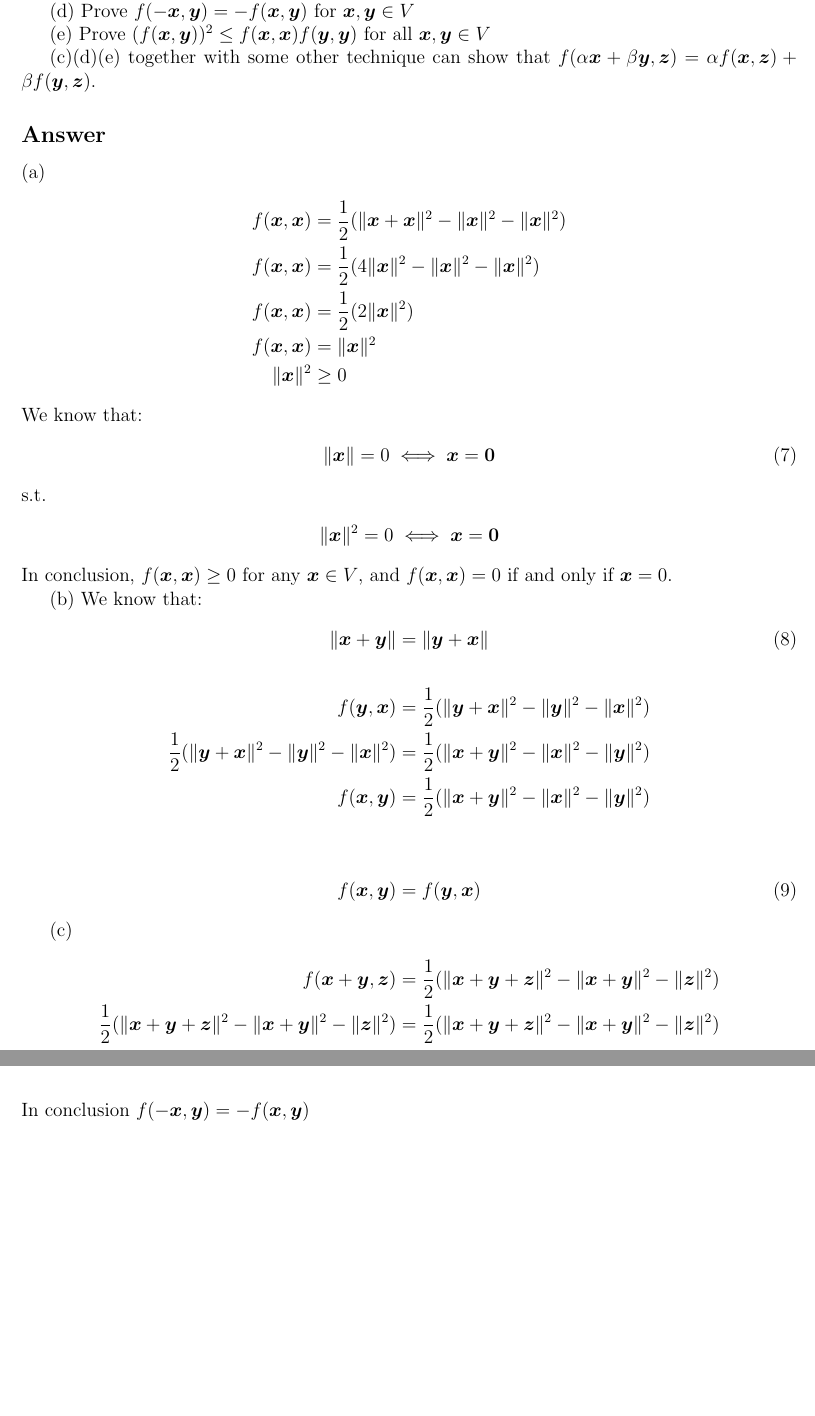
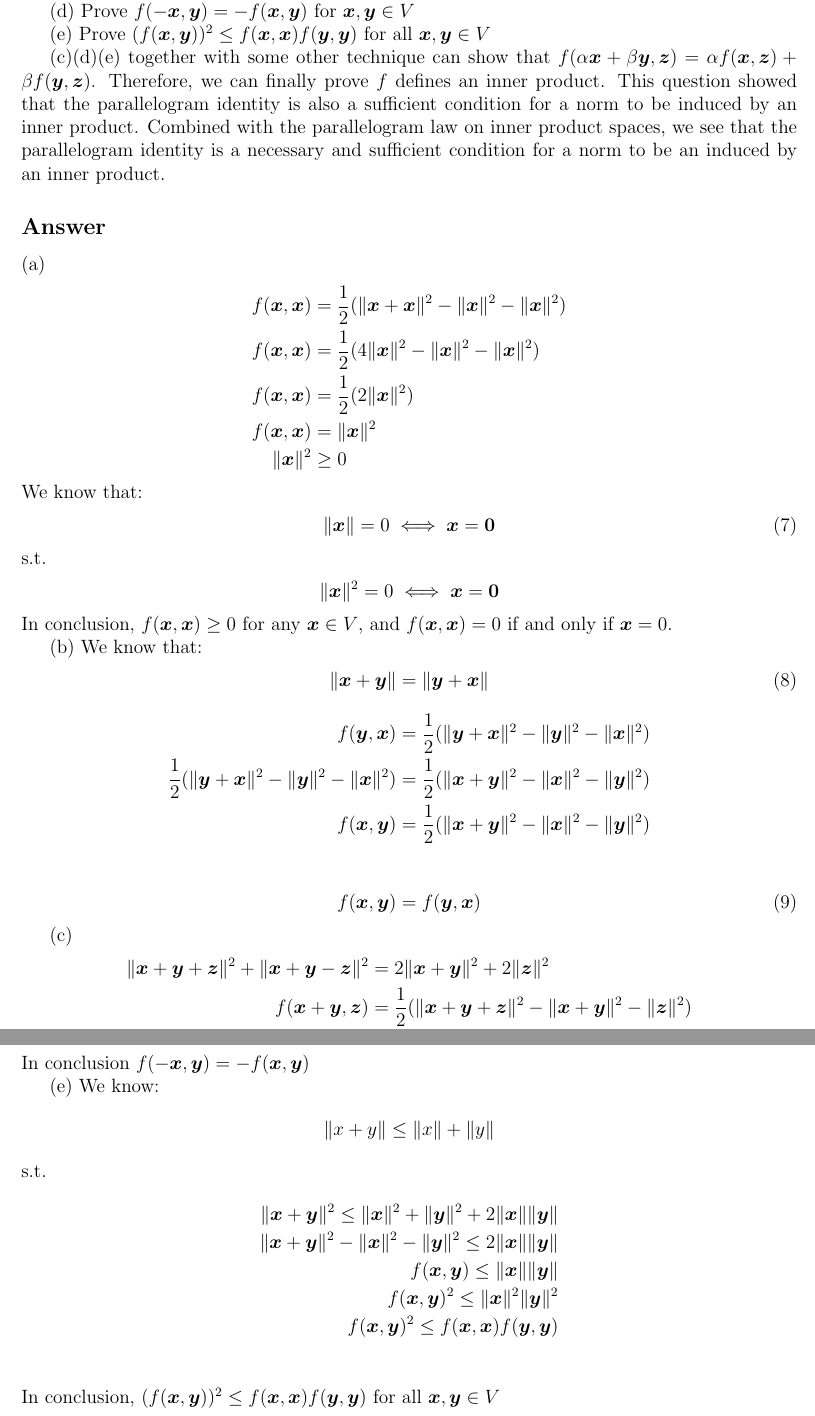
Before and after one commit to ShawRong/5004-hw, a LaTeX problem sheet (hw2/hw2.tex): two parts of pages 4 and 5 of 5 before the commit and two parts of pages 4 and 6 of 6 after it, joined at a grey line, cut so that both start at the same text, the shorter picture padded with empty space. Compiled offline with pdfLaTeX.

Commit message:
finished 3.

```diff
--- a/hw2/hw2.tex
+++ b/hw2/hw2.tex
@@ -179,6 +179,10 @@ Note that we don;t have an inner product on \(V\) so far. For any \(\bm{x},\bm{y
 (e) Prove \((f(\bm{x}, \bm{y}))^2 \leq f(\bm{x}, \bm{x})f(\bm{y}, \bm{y})\) for all \(\bm{x}, \bm{y} \in V\)
 
 (c)(d)(e) together with some other technique can show that \(f(\alpha \bm{x} + \beta \bm{y}, \bm{z})  = \alpha f(\bm{x}, \bm{z}) + \beta f(\bm{y}, \bm{z})\).
+Therefore, we can finally prove \(f\) defines an inner product. This question showed that the parallelogram
+identity is also a sufficient condition for a norm to be induced by an inner product. Combined with
+the parallelogram law on inner product spaces, we see that the parallelogram identity is a necessary
+and sufficient condition for a norm to be an induced by an inner product.
 
 \subsection*{Answer}
 (a)
@@ -215,8 +219,9 @@ We know that:
 
 (c)
 \begin{align*}
+    \|\bm{x} + \bm{y} + \bm{z}\|^2 + \|\bm{x} + \bm{y} - \bm{z}\|^2 &= 2\|\bm{x} + \bm{y}\|^2 + 2\|\bm{z}\|^2 \\
     f(\bm{x} + \bm{y}, \bm{z}) &= \frac 1 2 (\|\bm{x} + \bm{y} + \bm{z}\|^2 - \|\bm{x} + \bm{y}\|^2 - \|\bm{z}\|^2) \\
-    \frac 1 2 (\|\bm{x} + \bm{y} + \bm{z}\|^2 - \|\bm{x} + \bm{y}\|^2 - \|\bm{z}\|^2) &= \frac 1 2 (\|\bm{x} + \bm{y} + \bm{z}\|^2 - \|\bm{x} + \bm{y}\|^2 - \|\bm{z}\|^2) \\\\
+    f(\bm{x} + \bm{y}, \bm{z}) &= \frac 1 4 (\|\bm{x} + \bm{y} + \bm{z}\|^2 - \|\bm{x} + \bm{y} - \bm{z}\|^2) \tag{i}\\
 \end{align*}
 \begin{align*}
     & f(\bm{x}, \bm{z}) + f(\bm{y}, \bm{z}) \\
@@ -245,7 +270,20 @@ we know (9), s.t.
 \end{align*}
 In conclusion \(f(-\bm{x}, \bm{y}) = -f(\bm{x}, \bm{y})\)
 
-
+(e)
+We know:
+\begin{align*}
+    \|x + y\| \leq \|x\| + \|y\|
+\end{align*}
+s.t.
+\begin{align*}
+    \|\bm{x} + \bm{y}\|^2 \leq \|\bm{x}\|^2 + \|\bm{y}\|^2 + 2\|\bm{x}\|\|\bm{y}\| \\
+    \|\bm{x} + \bm{y}\|^2 - \|\bm{x}\|^2 - \|\bm{y}\|^2 \leq 2\|\bm{x}\|\|\bm{y}\| \\
+    f(\bm{x}, \bm{y}) \leq \|\bm{x}\|\|\bm{y}\| \\
+    f(\bm{x}, \bm{y})^2 \leq \|\bm{x}\|^2\|\bm{y}\|^2 \\
+    f(\bm{x}, \bm{y})^2 \leq f(\bm{x}, \bm{x})f(\bm{y}, \bm{y}) \\
+\end{align*}
+In conclusion, \((f(\bm{x}, \bm{y}))^2 \leq f(\bm{x}, \bm{x})f(\bm{y}, \bm{y})\) for all \(\bm{x}, \bm{y} \in V\)
 
 
 \end{document}
```
Also changed, not shown: hw2/hw2.pdf, hw2/hw2.tex (26 more changed lines), 4 other files.
